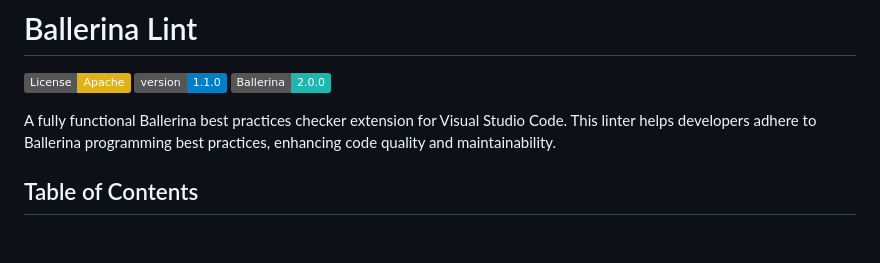
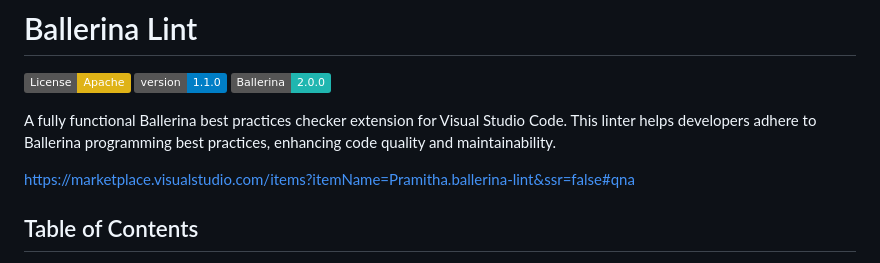
Before and after one commit to PramithaMJ/ballerina-lint, a Markdown page: README.md, the part around the change. Rendered like a GitHub page; badges without logos; blank space fills up the shorter version.

```diff
--- a/README.md
+++ b/README.md
@@ -3,6 +3,9 @@
 [![License: Apache](https://img.shields.io/badge/License-Apache-yellow.svg)](https://opensource.org/licenses/Apache) [![Version](https://img.shields.io/badge/version-1.1.0-blue.svg)](https://github.com/PramithaMJ/ballerina-lint/releases/tag/v1.1.0) [![Ballerina](https://img.shields.io/badge/Ballerina-2.0.0-20b6b0.svg)](https://ballerina.io/)
 
 A fully functional Ballerina best practices checker extension for Visual Studio Code. This linter helps developers adhere to Ballerina programming best practices, enhancing code quality and maintainability.
+
+https://marketplace.visualstudio.com/items?itemName=Pramitha.ballerina-lint&ssr=false#qna
+
 
 ## Table of Contents
 - [Website](#website)
```
